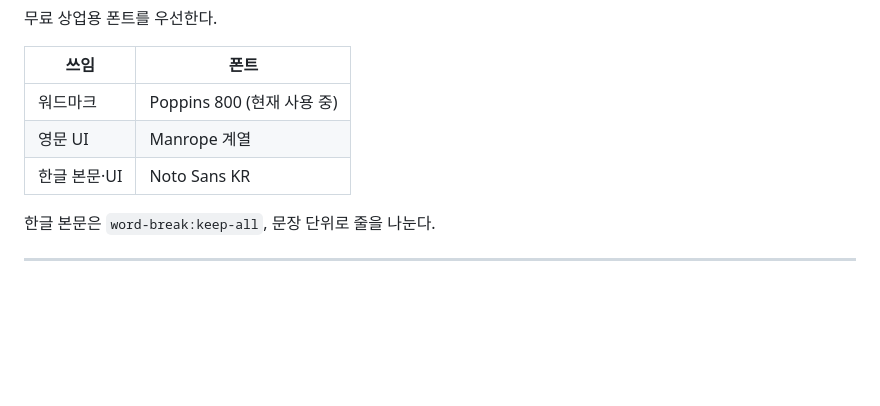
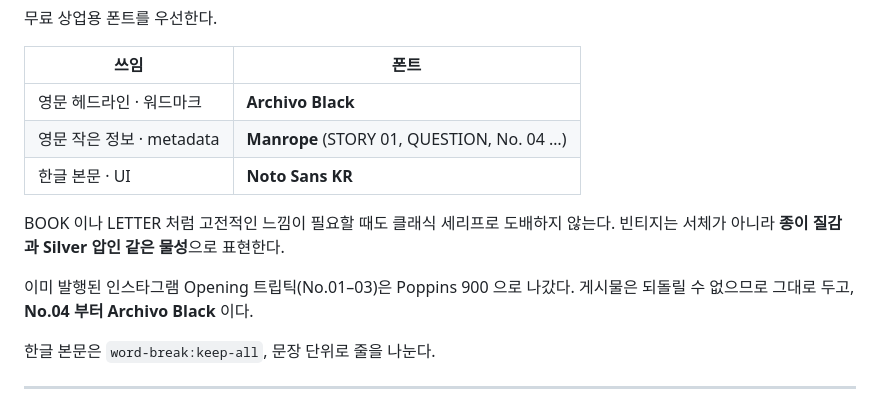
Before and after one commit to Everafter-youngae/studio, a Markdown page: BRAND.md, the part around the change. GitHub-like rendering; blank space fills up the shorter version.

Commit message:
서체 기준을 Archivo Black / Manrope / Noto Sans KR 로 확정
인스타그램 LETTER·BOOK 판형을 잡으며 정한 기준을 브랜드 문서에도 옮긴다.
문서와 실물이 어긋난 채 두면 다음 사람이 어느 쪽을 따라야 할지 모른다.
고전적인 느낌은 서체가 아니라 종이 질감과 Silver 압인으로 간다는 원칙도
함께 적었다.

Co-Authored-By: Claude Opus 5 (1M context) <noreply@anthropic.com>
Claude-Session: https://claude.ai/code/session_016hcNVB3ZGY5ZmQjgB2rCqE

```diff
--- a/BRAND.md
+++ b/BRAND.md
@@ -89,9 +89,16 @@ EVERAFTER가 시각적 주인공이고, YOUNGAE는 훨씬 작게 넓은 자간
 
 | 쓰임 | 폰트 |
 |---|---|
-| 워드마크 | Poppins 800 (현재 사용 중) |
-| 영문 UI | Manrope 계열 |
-| 한글 본문·UI | Noto Sans KR |
+| 영문 헤드라인 · 워드마크 | **Archivo Black** |
+| 영문 작은 정보 · metadata | **Manrope** (STORY 01, QUESTION, No. 04 …) |
+| 한글 본문 · UI | **Noto Sans KR** |
+
+BOOK 이나 LETTER 처럼 고전적인 느낌이 필요할 때도 클래식 세리프로 도배하지
+않는다. 빈티지는 서체가 아니라 **종이 질감과 Silver 압인 같은 물성**으로
+표현한다.
+
+이미 발행된 인스타그램 Opening 트립틱(No.01–03)은 Poppins 900 으로 나갔다.
+게시물은 되돌릴 수 없으므로 그대로 두고, **No.04 부터 Archivo Black** 이다.
 
 한글 본문은 `word-break:keep-all`, 문장 단위로 줄을 나눈다.
 
```
